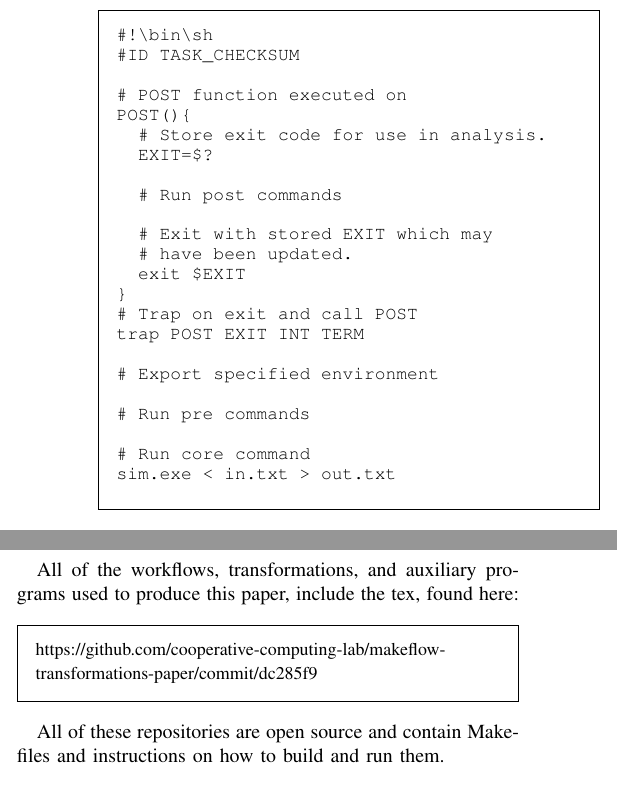
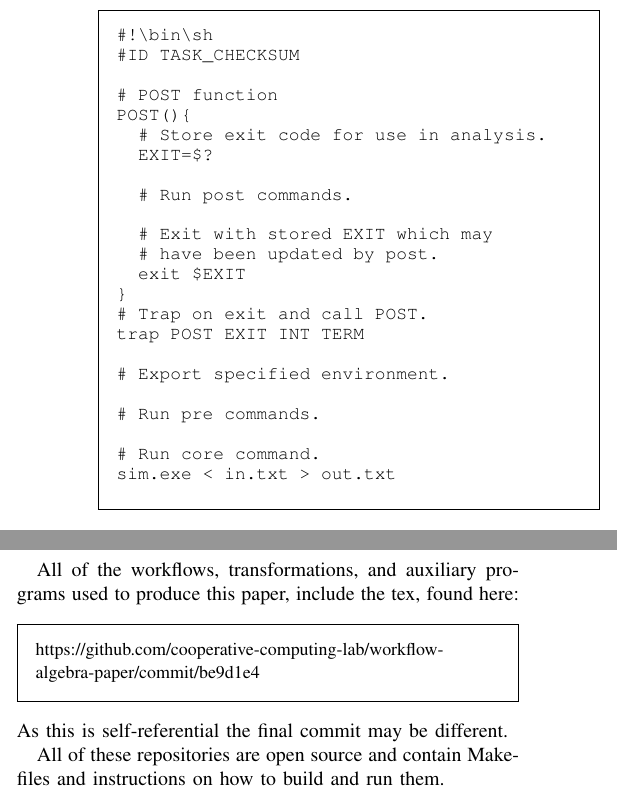
Before and after one commit to cooperative-computing-lab/workflow-algebra-paper, a LaTeX paper (main.tex): two parts of the columns of pages 5 and 10 of 12, joined at a grey line, cut so that both start at the same text. Compiled offline with pdfLaTeX.

Commit message:
Minor grammar and result changes.

```diff
--- a/main.tex
+++ b/main.tex
@@ -670,25 +670,25 @@ is updated after each transformation.
 #!\bin\sh
 #ID TASK_CHECKSUM
 
-# POST function executed on
+# POST function
 POST(){
   # Store exit code for use in analysis.
   EXIT=$?
 
-  # Run post commands
+  # Run post commands.
 
   # Exit with stored EXIT which may
-  # have been updated.
+  # have been updated by post.
   exit $EXIT
 }
-# Trap on exit and call POST
+# Trap on exit and call POST.
 trap POST EXIT INT TERM
 
-# Export specified environment
-
-# Run pre commands
-
-# Run core command
+# Export specified environment.
+
+# Run pre commands.
+
+# Run core command.
 sim.exe < in.txt > out.txt
 \end{verbatim}
 \end{framed}
@@ -1587,8 +1587,10 @@ All of the workflows, transformations, and auxiliary
 programs used to produce this paper, include the tex, found here:
 \begin{framed}
 \noindent
-{\small https://github.com/cooperative-computing-lab/makeflow-transformations-paper/commit/dc285f9}
+{\small https://github.com/cooperative-computing-lab/workflow-algebra-paper/commit/be9d1e4}
 \end{framed}
+\noindent
+As this is self-referential the final commit may be different.
 
 
 All of these repositories are open source and contain Makefiles
```
Also changed, not shown: main.tex (8 more changed lines).
